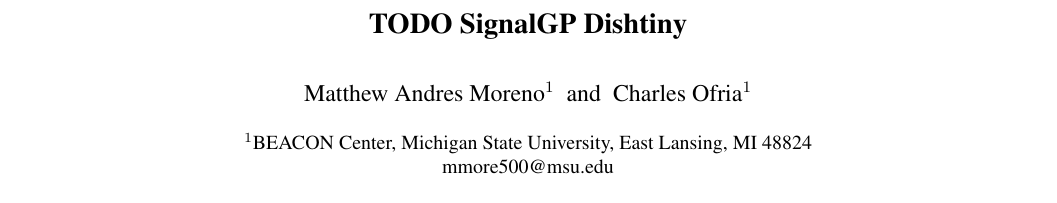
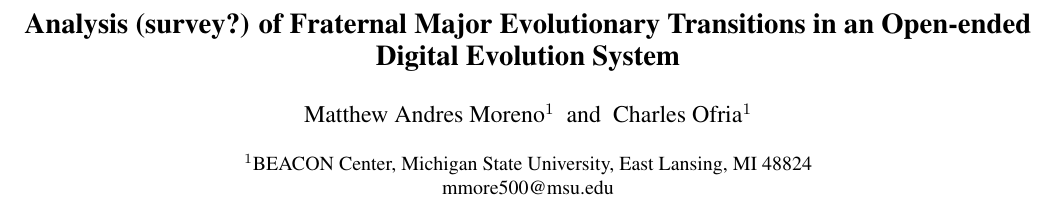
Before and after one commit to mmore500/dishtinygp-writeup, a LaTeX paper (main.tex): part of page 1 of 21, cut at the place of the change. Compiled offline with pdfLaTeX.

Commit message:
Put in draft title

```diff
--- a/main.tex
+++ b/main.tex
@@ -69,7 +69,7 @@
 % output. The use of ps type I fonts should avoid this problem.
 
 
-\title{TODO SignalGP Dishtiny}
+\title{Analysis (survey?) of Fraternal Major Evolutionary Transitions in an Open-ended Digital Evolution System}
 \author{Matthew Andres Moreno$^{1}$ \and Charles Ofria$^{1}$ \\
 \mbox{}\\
 $^1$BEACON Center, Michigan State University, East Lansing, MI 48824 \\
```
